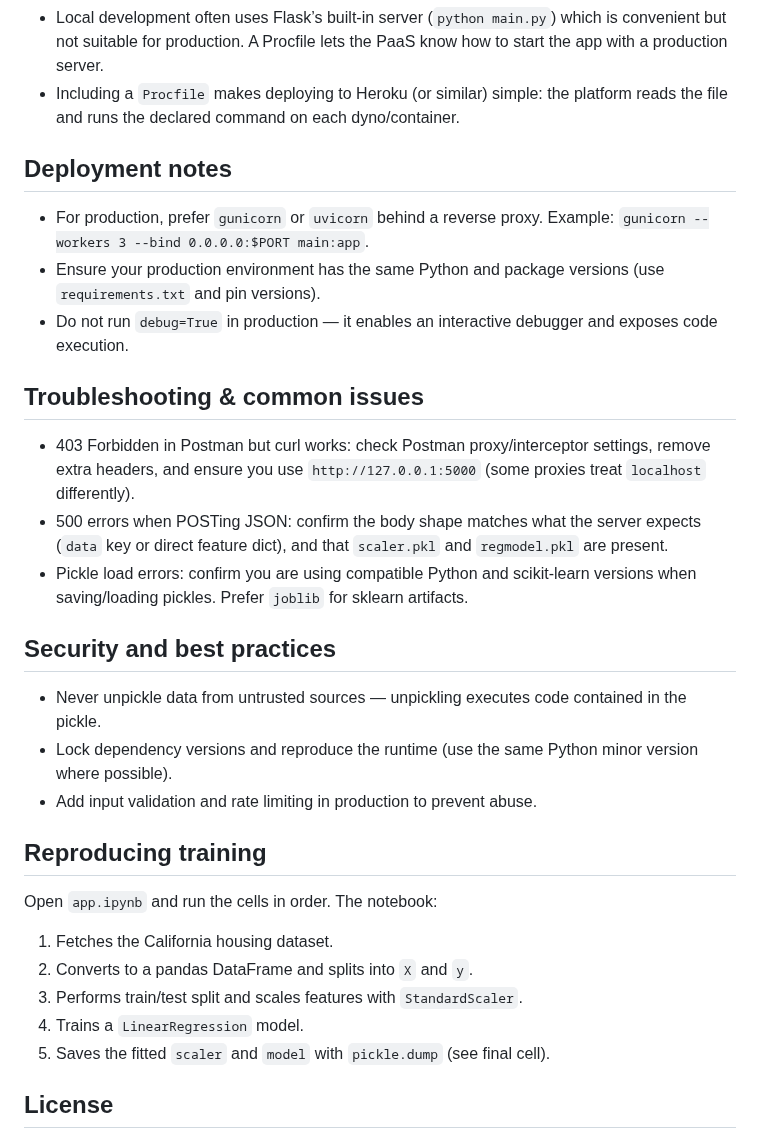
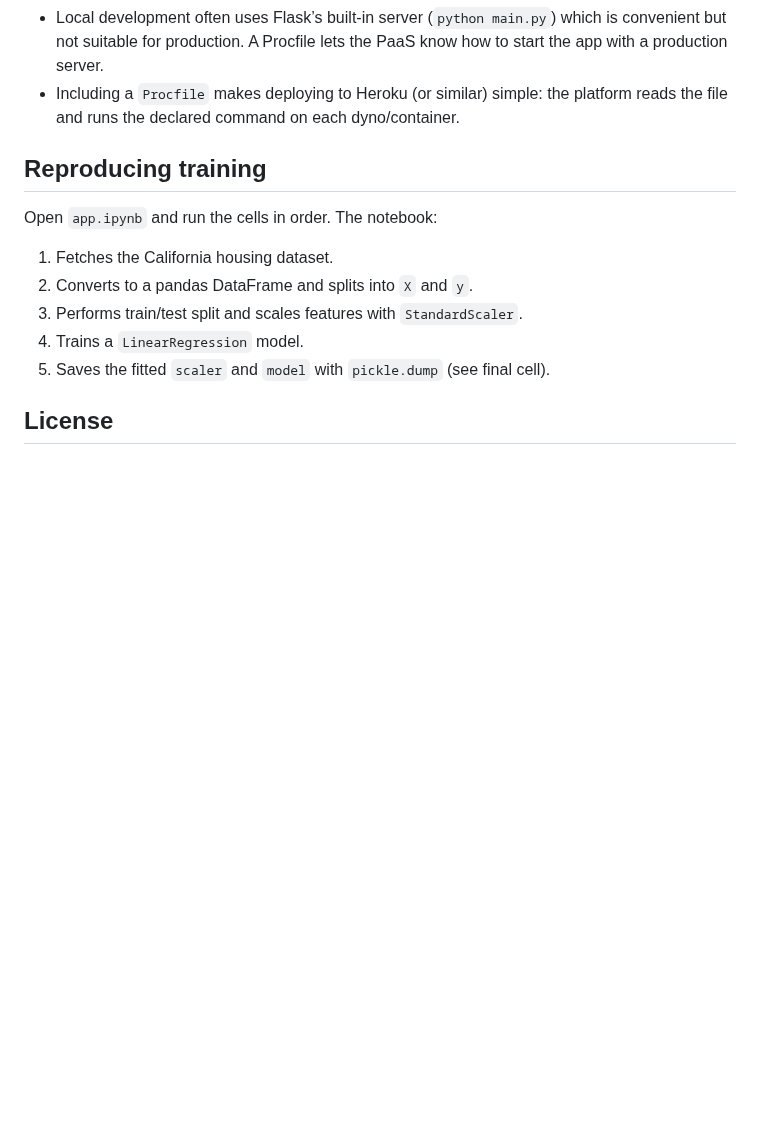
Before and after one commit to NandakrishnanR/ML-Project--end-to-end-implementation, a Markdown page: README.md, the part around the change. Drawn GitHub-style; blank space fills up the shorter version.

```diff
--- a/README.md
+++ b/README.md
@@ -111,23 +111,8 @@ Why use a Procfile?
 - Local development often uses Flask’s built-in server (`python main.py`) which is convenient but not suitable for production. A Procfile lets the PaaS know how to start the app with a production server.
 - Including a `Procfile` makes deploying to Heroku (or similar) simple: the platform reads the file and runs the declared command on each dyno/container.
 
-Deployment notes
-----------------
-- For production, prefer `gunicorn` or `uvicorn` behind a reverse proxy. Example: `gunicorn --workers 3 --bind 0.0.0.0:$PORT main:app`.
-- Ensure your production environment has the same Python and package versions (use `requirements.txt` and pin versions).
-- Do not run `debug=True` in production — it enables an interactive debugger and exposes code execution.
 
-Troubleshooting & common issues
--------------------------------
-- 403 Forbidden in Postman but curl works: check Postman proxy/interceptor settings, remove extra headers, and ensure you use `http://127.0.0.1:5000` (some proxies treat `localhost` differently).
-- 500 errors when POSTing JSON: confirm the body shape matches what the server expects (`data` key or direct feature dict), and that `scaler.pkl` and `regmodel.pkl` are present.
-- Pickle load errors: confirm you are using compatible Python and scikit-learn versions when saving/loading pickles. Prefer `joblib` for sklearn artifacts.
 
-Security and best practices
----------------------------
-- Never unpickle data from untrusted sources — unpickling executes code contained in the pickle.
-- Lock dependency versions and reproduce the runtime (use the same Python minor version where possible).
-- Add input validation and rate limiting in production to prevent abuse.
 
 Reproducing training
 ---------------------
```
